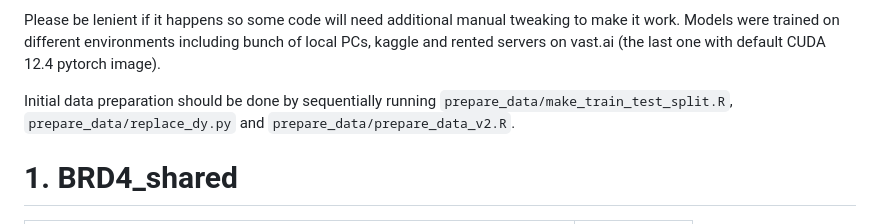
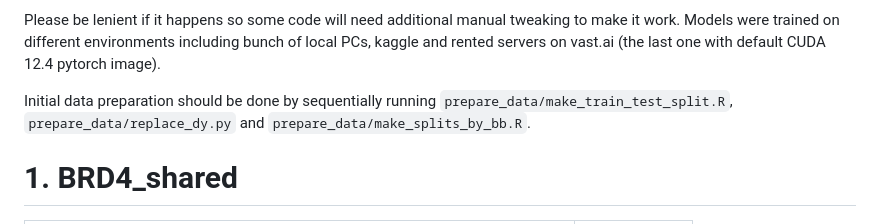
Before and after one commit to statist-bhfz/leash_bio_13th_place_solution, a Markdown page: README.md, the part around the change. Rendered like a GitHub page.

Commit message:
upd readme

```diff
--- a/README.md
+++ b/README.md
@@ -15,7 +15,7 @@ Our solution consists of 6 weighted ensembles: one ensemble per target for molec
 
 Please be lenient if it happens so some code will need additional manual tweaking to make it work. Models were trained on different environments including bunch of local PCs, kaggle and rented servers on vast.ai (the last one with default CUDA 12.4 pytorch image).
 
-Initial data preparation should be done by sequentially running `prepare_data/make_train_test_split.R`, `prepare_data/replace_dy.py` and `prepare_data/prepare_data_v2.R`.
+Initial data preparation should be done by sequentially running `prepare_data/make_train_test_split.R`, `prepare_data/replace_dy.py` and `prepare_data/make_splits_by_bb.R`.
 
 
 # 1. BRD4_shared
```
